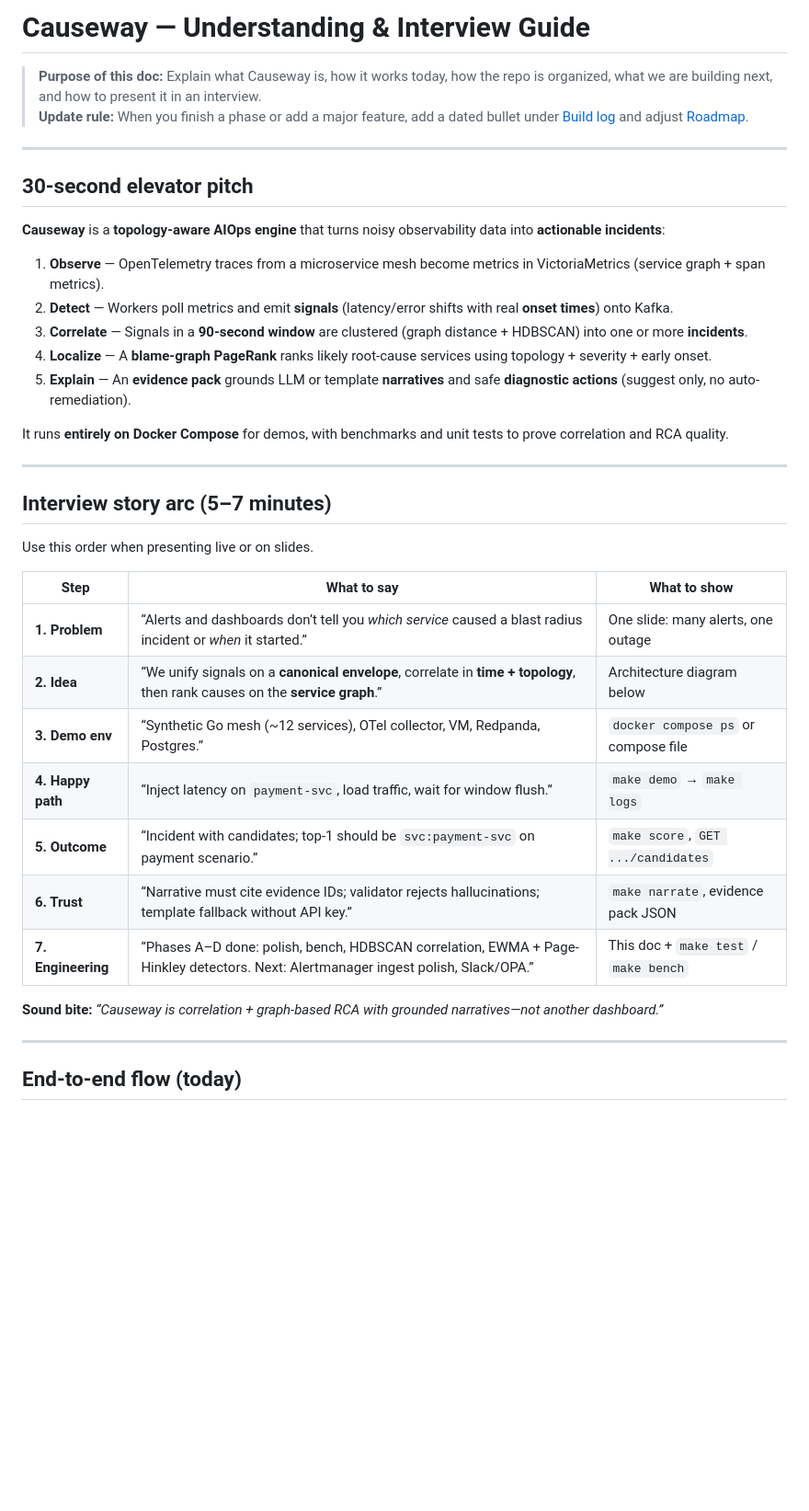
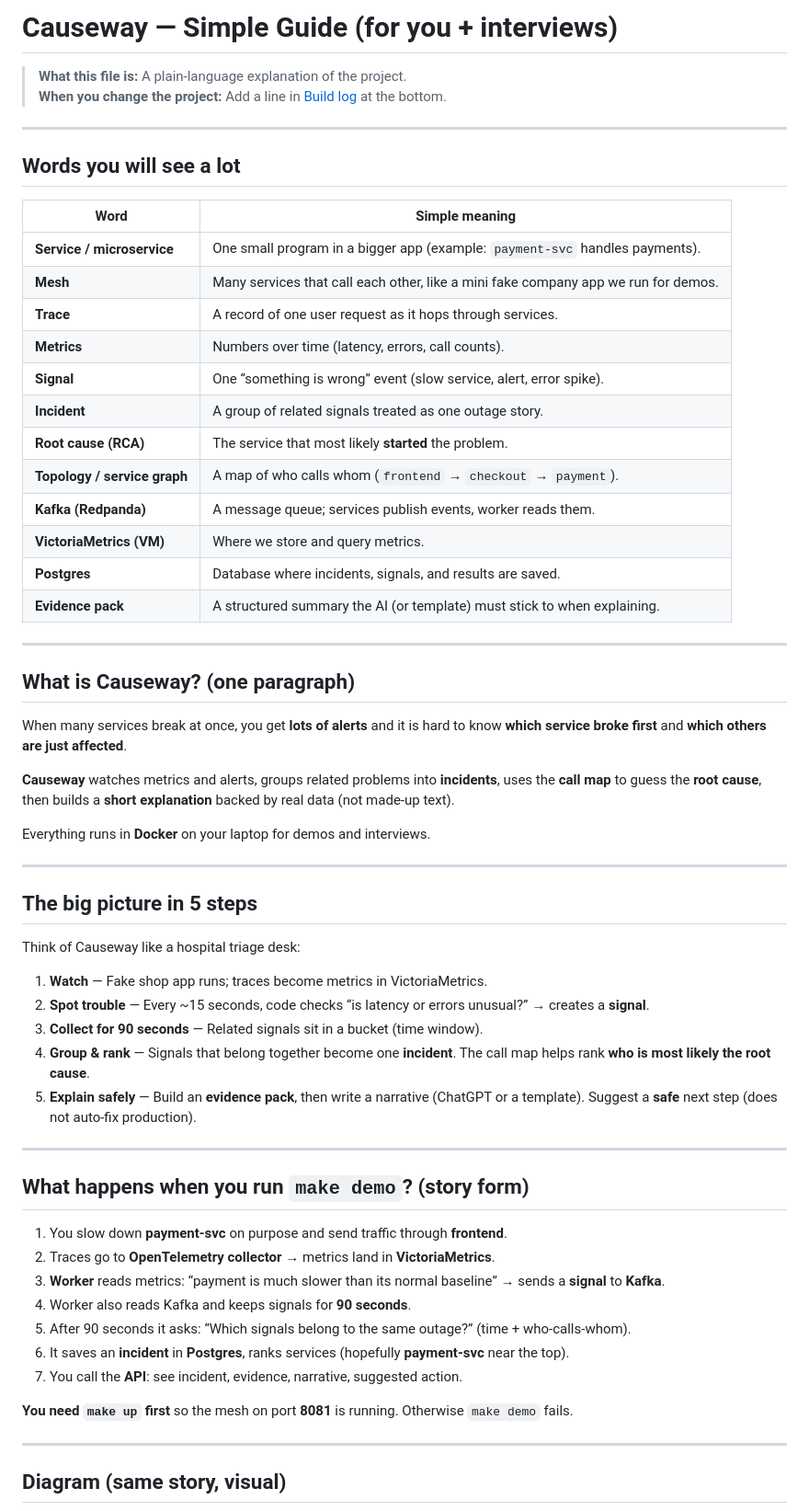
Before and after one commit to Mayank-Bhawsar/Causeway, a Markdown page: understanding.md, the part around one of its changes. Shown at 92% size. GitHub-like rendering; blank space fills up the shorter version.

````diff
--- a/understanding.md
+++ b/understanding.md
@@ -1,43 +1,66 @@
-# Causeway — Understanding & Interview Guide
+# Causeway — Simple Guide (for you + interviews)
 
-> **Purpose of this doc:** Explain what Causeway is, how it works today, how the repo is organized, what we are building next, and how to present it in an interview.
-> **Update rule:** When you finish a phase or add a major feature, add a dated bullet under [Build log](#build-log) and adjust [Roadmap](#roadmap-whats-next).
+> **What this file is:** A plain-language explanation of the project.
+> **When you change the project:** Add a line in [Build log](#build-log) at the bottom.
 
 ---
 
-## 30-second elevator pitch
+## Words you will see a lot
 
-**Causeway** is a **topology-aware AIOps engine** that turns noisy observability data into **actionable incidents**:
-
-1. **Observe** — OpenTelemetry traces from a microservice mesh become metrics in VictoriaMetrics (service graph + span metrics).
-2. **Detect** — Workers poll metrics and emit **signals** (latency/error shifts with real **onset times**) onto Kafka.
-3. **Correlate** — Signals in a **90-second window** are clustered (graph distance + HDBSCAN) into one or more **incidents**.
-4. **Localize** — A **blame-graph PageRank** ranks likely root-cause services using topology + severity + early onset.
-5. **Explain** — An **evidence pack** grounds LLM or template **narratives** and safe **diagnostic actions** (suggest only, no auto-remediation).
-
-It runs **entirely on Docker Compose** for demos, with benchmarks and unit tests to prove correlation and RCA quality.
+| Word | Simple meaning |
+|------|----------------|
+| **Service / microservice** | One small program in a bigger app (example: `payment-svc` handles payments). |
+| **Mesh** | Many services that call each other, like a mini fake company app we run for demos. |
+| **Trace** | A record of one user request as it hops through services. |
+| **Metrics** | Numbers over time (latency, errors, call counts). |
+| **Signal** | One “something is wrong” event (slow service, alert, error spike). |
+| **Incident** | A group of related signals treated as one outage story. |
+| **Root cause (RCA)** | The service that most likely **started** the problem. |
+| **Topology / service graph** | A map of who calls whom (`frontend` → `checkout` → `payment`). |
+| **Kafka (Redpanda)** | A message queue; services publish events, worker reads them. |
+| **VictoriaMetrics (VM)** | Where we store and query metrics. |
+| **Postgres** | Database where incidents, signals, and results are saved. |
+| **Evidence pack** | A structured summary the AI (or template) must stick to when explaining. |
 
 ---
 
-## Interview story arc (5–7 minutes)
+## What is Causeway? (one paragraph)
 
-Use this order when presenting live or on slides.
+When many services break at once, you get **lots of alerts** and it is hard to know **which service broke first** and **which others are just affected**.
 
-| Step | What to say | What to show |
-|------|-------------|--------------|
-| **1. Problem** | “Alerts and dashboards don’t tell you *which service* caused a blast radius incident or *when* it started.” | One slide: many alerts, one outage |
-| **2. Idea** | “We unify signals on a **canonical envelope**, correlate in **time + topology**, then rank causes on the **service graph**.” | Architecture diagram below |
-| **3. Demo env** | “Synthetic Go mesh (~12 services), OTel collector, VM, Redpanda, Postgres.” | `docker compose ps` or compose file |
-| **4. Happy path** | “Inject latency on `payment-svc`, load traffic, wait for window flush.” | `make demo` → `make logs` |
-| **5. Outcome** | “Incident with candidates; top-1 should be `svc:payment-svc` on payment scenario.” | `make score`, `GET .../candidates` |
-| **6. Trust** | “Narrative must cite evidence IDs; validator rejects hallucinations; template fallback without API key.” | `make narrate`, evidence pack JSON |
-| **7. Engineering** | “Phases A–D done: polish, bench, HDBSCAN correlation, EWMA + Page-Hinkley detectors. Next: Alertmanager ingest polish, Slack/OPA.” | This doc + `make test` / `make bench` |
+**Causeway** watches metrics and alerts, groups related problems into **incidents**, uses the **call map** to guess the **root cause**, then builds a **short explanation** backed by real data (not made-up text).
 
-**Sound bite:** *“Causeway is correlation + graph-based RCA with grounded narratives—not another dashboard.”*
+Everything runs in **Docker** on your laptop for demos and interviews.
 
 ---
 
-## End-to-end flow (today)
+## The big picture in 5 steps
+
+Think of Causeway like a hospital triage desk:
+
+1. **Watch** — Fake shop app runs; traces become metrics in VictoriaMetrics.
+2. **Spot trouble** — Every ~15 seconds, code checks “is latency or errors unusual?” → creates a **signal**.
+3. **Collect for 90 seconds** — Related signals sit in a bucket (time window).
+4. **Group & rank** — Signals that belong together become one **incident**. The call map helps rank **who is most likely the root cause**.
+5. **Explain safely** — Build an **evidence pack**, then write a narrative (ChatGPT or a template). Suggest a **safe** next step (does not auto-fix production).
+
+---
+
+## What happens when you run `make demo`? (story form)
+
+1. You slow down **payment-svc** on purpose and send traffic through **frontend**.
+2. Traces go to **OpenTelemetry collector** → metrics land in **VictoriaMetrics**.
+3. **Worker** reads metrics: “payment is much slower than its normal baseline” → sends a **signal** to **Kafka**.
+4. Worker also reads Kafka and keeps signals for **90 seconds**.
+5. After 90 seconds it asks: “Which signals belong to the same outage?” (time + who-calls-whom).
+6. It saves an **incident** in **Postgres**, ranks services (hopefully **payment-svc** near the top).
+7. You call the **API**: see incident, evidence, narrative, suggested action.
+
+**You need `make up` first** so the mesh on port **8081** is running. Otherwise `make demo` fails.
+
+---
+
+## Diagram (same story, visual)
 
 ```mermaid
 flowchart LR
````
Also changed, not shown: other parts of understanding.md (+190 -269 lines).
